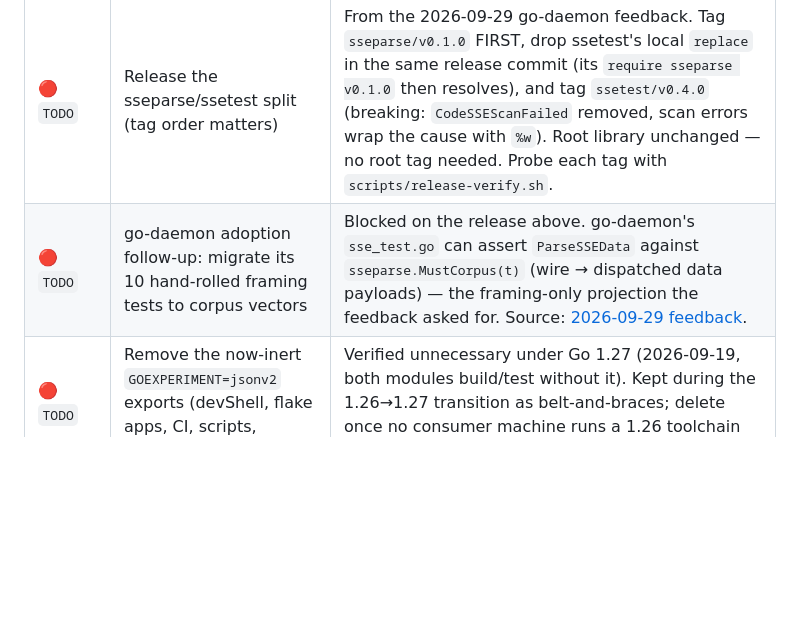
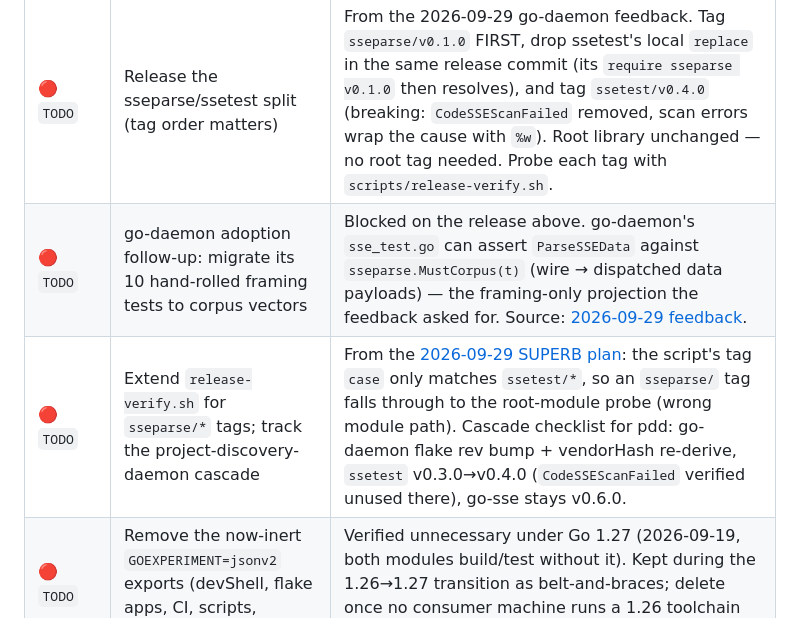
Before and after one commit to LarsArtmann/go-sse, a Markdown page: TODO_LIST.md, the part around the change. Drawn GitHub-style; blank space fills up the shorter version.

Commit message:
docs(plan): SUPERB plan to release sseparse and adopt it in go-daemon
The 2026-09-29 feedback was implemented same-night (sseparse split, corpus
export), but nothing can consume it until the modules are tagged. This plan
sequences that work so the release cannot be ordered wrong:

- Pareto tiers: 1% = tag sseparse/v0.1.0 (the single unlock); 4% = ssetest
  v0.4.0 with the replace dropped; 20% = go-daemon corpus conformance +
  project-discovery-daemon rev/vendorHash cascade; rest = go-datastar
  companion pins, docs closure, and the six remaining open TODO items.
- 17 medium tasks (30-100 min) and 60 fine tasks (<=12 min), all mapped
  from TODO_LIST plus the plan's own discoveries.

Planning-time findings that de-risk execution, now on record:
- go-sse is public (unauthenticated ls-remote succeeds), so sseparse
  resolves via the public Go proxy and go-daemon's all-public-deps nix
  build survives adoption.
- scripts/release-verify.sh only matches ssetest/* tags; an sseparse/ tag
  would fall through to the root-module probe (M1/F1-F3 fix this before
  any tag exists).
- CodeSSEScanFailed (the ssetest v0.4.0 breaking removal) has zero usages
  in project-discovery-daemon, so the consumer bump is mechanical.
- Submodule tag convention ssetest/vX.Y.Z extends cleanly to
  sseparse/vX.Y.Z.

Also adds the release-verify extension + pdd cascade to TODO_LIST so the
plan's new discoveries live in the tracking file, not just the snapshot.

Plan: docs/planning/2026-09-29_01-48_SUPERB-sseparse-release-and-go-daemon-adoption.md

💘 Generated with Crush

Assisted-by: Crush:glm-5.3-flash

```diff
--- a/TODO_LIST.md
+++ b/TODO_LIST.md
@@ -39,7 +39,8 @@ code before adding.
 | Status    | Item                                                                                           | Notes                                                                                                                                                                                                                                                                                                                                                                               |
 | --------- | ---------------------------------------------------------------------------------------------- | ----------------------------------------------------------------------------------------------------------------------------------------------------------------------------------------------------------------------------------------------------------------------------------------------------------------------------------------------------------------------------------- |
 | 🔴 `TODO` | Release the sseparse/ssetest split (tag order matters)                                         | From the 2026-09-29 go-daemon feedback. Tag `sseparse/v0.1.0` FIRST, drop ssetest's local `replace` in the same release commit (its `require sseparse v0.1.0` then resolves), and tag `ssetest/v0.4.0` (breaking: `CodeSSEScanFailed` removed, scan errors wrap the cause with `%w`). Root library unchanged — no root tag needed. Probe each tag with `scripts/release-verify.sh`. |
-| 🔴 `TODO` | go-daemon adoption follow-up: migrate its 10 hand-rolled framing tests to corpus vectors       | Blocked on the release above. go-daemon's `sse_test.go` can assert `ParseSSEData` against `sseparse.MustCorpus(t)` (wire → dispatched data payloads) — the framing-only projection the feedback asked for. Source: [2026-09-29 feedback](docs/feedback/new/2026-09-29_ssetest-gaps-blocking-go-daemon-adoption.md).                                                                 |
+| 🔴 `TODO` | go-daemon adoption follow-up: migrate its 10 hand-rolled framing tests to corpus vectors       | Blocked on the release above. go-daemon's `sse_test.go` can assert `ParseSSEData` against `sseparse.MustCorpus(t)` (wire → dispatched data payloads) — the framing-only projection the feedback asked for. Source: [2026-09-29 feedback](docs/feedback/new/2026-09-29_ssetest-gaps-blocking-go-daemon-adoption.md).                                                                                                                                |
+| 🔴 `TODO` | Extend `release-verify.sh` for `sseparse/*` tags; track the project-discovery-daemon cascade   | From the [2026-09-29 SUPERB plan](docs/planning/2026-09-29_01-48_SUPERB-sseparse-release-and-go-daemon-adoption.md): the script's tag `case` only matches `ssetest/*`, so an `sseparse/` tag falls through to the root-module probe (wrong module path). Cascade checklist for pdd: go-daemon flake rev bump + vendorHash re-derive, `ssetest` v0.3.0→v0.4.0 (`CodeSSEScanFailed` verified unused there), go-sse stays v0.6.0. |
 | 🔴 `TODO` | Remove the now-inert `GOEXPERIMENT=jsonv2` exports (devShell, flake apps, CI, scripts, .envrc) | Verified unnecessary under Go 1.27 (2026-09-19, both modules build/test without it). Kept during the 1.26→1.27 transition as belt-and-braces; delete once no consumer machine runs a 1.26 toolchain against this repo. Low priority, wide-but-trivial diff.                                                                                                                         |
 | 🔴 `TODO` | Watch the first scheduled `datastar-compat.yml` run (Monday 2026-09-21 05:00 UTC)              | The workflow was dry-run verified locally 2026-09-19 (clone → bump to latest go-sse/ssetest → both go-datastar modules green), but the first real scheduled run proves the runner environment (toolchain via `go-version-file`, proxy access).                                                                                                                                      |
 | 🔴 `TODO` | Post-v0.6.1 companion work: bump go-datastar's go-sse/ssetest pins and tag datastartest        | Pairing rule (CONTRIBUTING step 9): go-datastar still pins go-sse v0.6.0 / ssetest v0.3.0 while master is v0.6.1. Its `go` directives were separately bumped to 1.27.1 on 2026-09-19. Source: [09-19 report §f9](docs/status/2026-09-19_22-44_todo-backlog-execution-pass.md).                                                                                                      |
```
